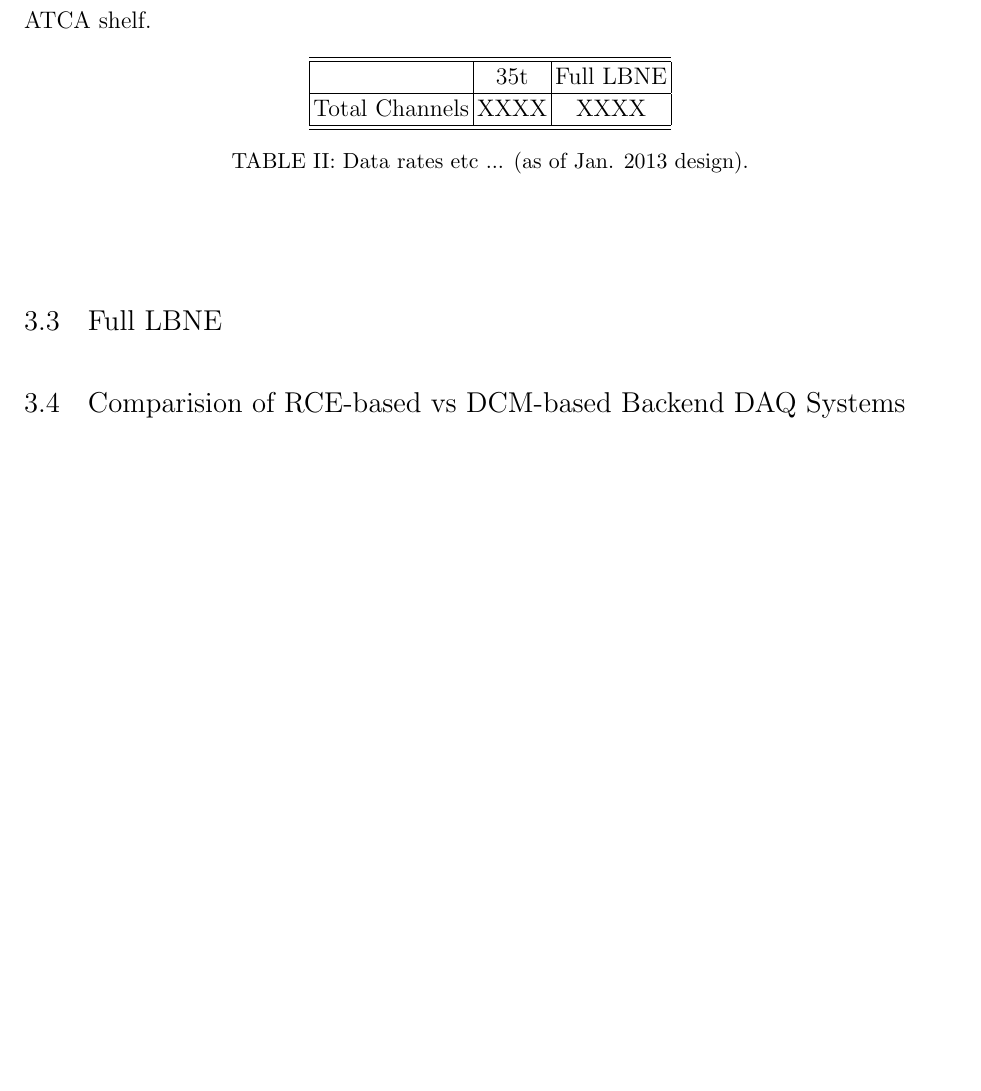
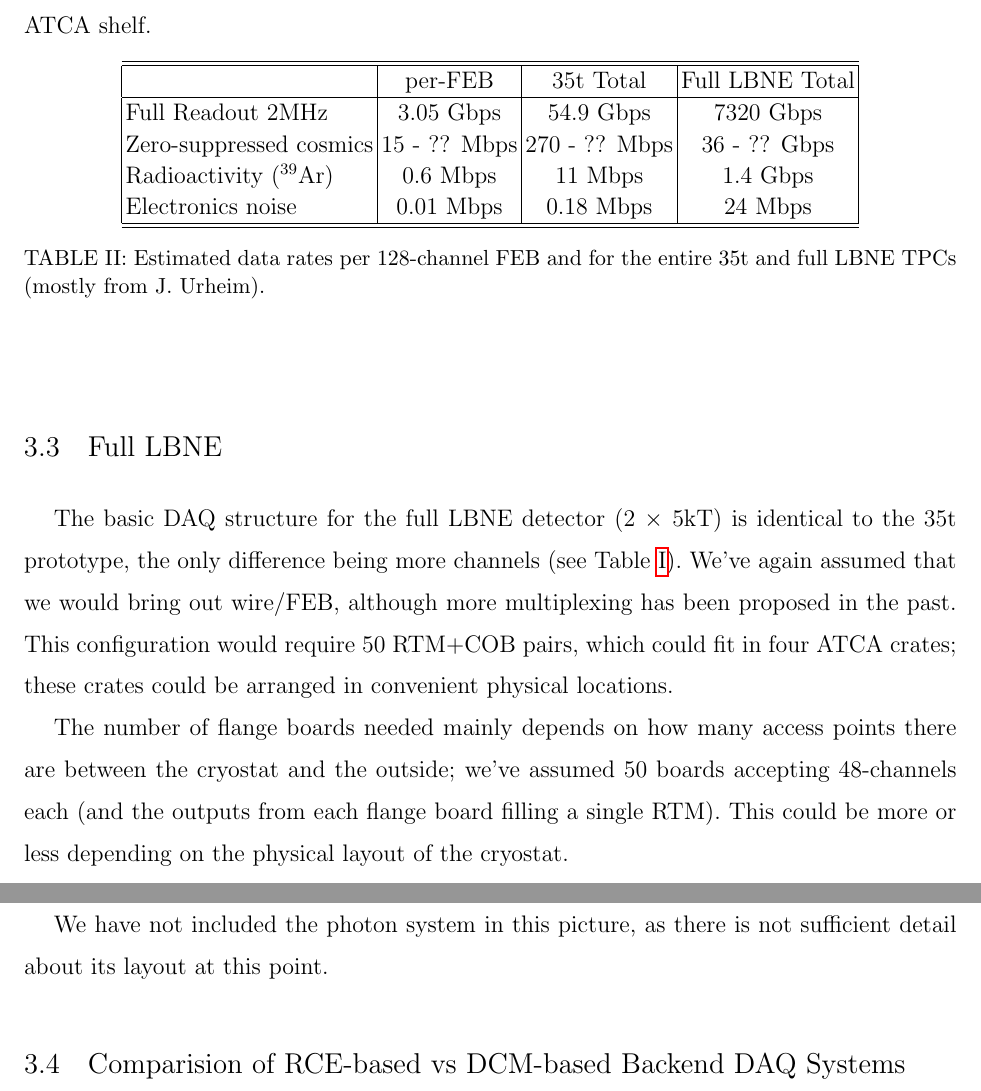
Before and after one commit to bloodyyugo/LBNE-DAQ-Proposal, a LaTeX paper (proposal.tex, which reads lbne-implementation.tex): part of page 18 of 21 before the commit and two parts of pages 18 and 19 of 22 after it, the two joined at a grey line, cut so that both start at the same text, the shorter picture padded with empty space. The pictures show the PDF file proposal.pdf that the author committed with the source.

Commit message:
some text for full lbne

```diff
--- a/lbne-implementation.tex
+++ b/lbne-implementation.tex
@@ -79,14 +79,17 @@ In total, even if multiple wires/FEB are read out, the 35t DAQ will easily fit i
 %================
 \begin{table}[tbh]
 \begin{center}
-\begin{tabular}{|l|c|c|}
+\begin{tabular}{|l|c|c|c|}
 \hline \hline
-    & 35t  & Full LBNE \\
+    											&    per-FEB               &       35t   Total   & Full LBNE  Total \\
 \hline
-   Total Channels        & XXXX&XXXX \\
+   Full Readout 2MHz  			  & 3.05 Gbps & 54.9 Gbps  &  7320 Gbps \\
+   Zero-suppressed cosmics  & 15~-~?? Mbps& 270~-~?? Mbps  &  36~-~??  Gbps\\
+  Radioactivity  ($^{39}$Ar)    & 0.6 Mbps&  11 Mbps  &   1.4 Gbps \\
+   Electronics noise& 0.01 Mbps & 0.18 Mbps&  24 Mbps\\
 \hline \hline
 \end{tabular}
-\caption[]{Data rates etc ...   (as of Jan. 2013 design).}
+\caption[]{Estimated data rates per 128-channel FEB and for the entire 35t and full LBNE TPCs  (mostly from J. Urheim).}
 \label{tab:datarates}
 \end{center}
 \end{table}
@@ -94,7 +97,11 @@ In total, even if multiple wires/FEB are read out, the 35t DAQ will easily fit i
 
 \subsection{Full LBNE}
 
+The basic DAQ structure for the full LBNE detector (2 $\times$ 5kT) is identical to the 35t prototype, the only difference being more channels (see Table \ref{tab:daqsumm}).  We've again assumed that we would bring out wire/FEB, although more multiplexing has been proposed in the past.  This configuration would require 50 RTM+COB pairs, which could fit in four ATCA crates; these crates could be arranged in convenient physical locations.
 
+The number of flange boards needed mainly depends on how many access points there are between the cryostat and the outside;  we've assumed 50 boards accepting 48-channels each (and the outputs from each flange board filling a single RTM).  This could be more or less depending on the physical layout of the cryostat.
+
+We have not included the photon system in this picture, as there is not sufficient detail about its layout at this point.
 
 \subsection{Comparision of RCE-based vs DCM-based Backend DAQ Systems}
 
```
Also changed, not shown: atca-rce-cob.tex (+5 -1 lines), bibl.tex (+1 -1 lines), proposal.pdf.
